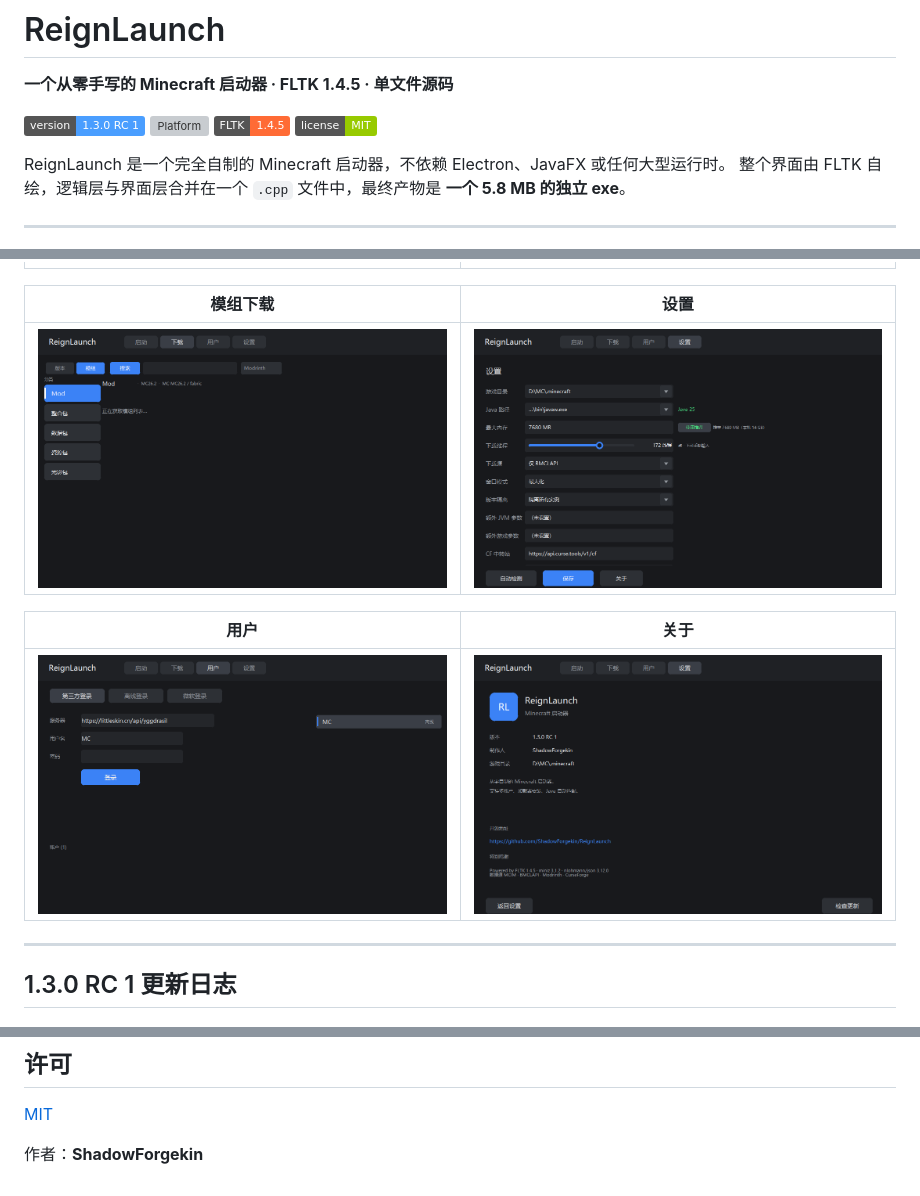
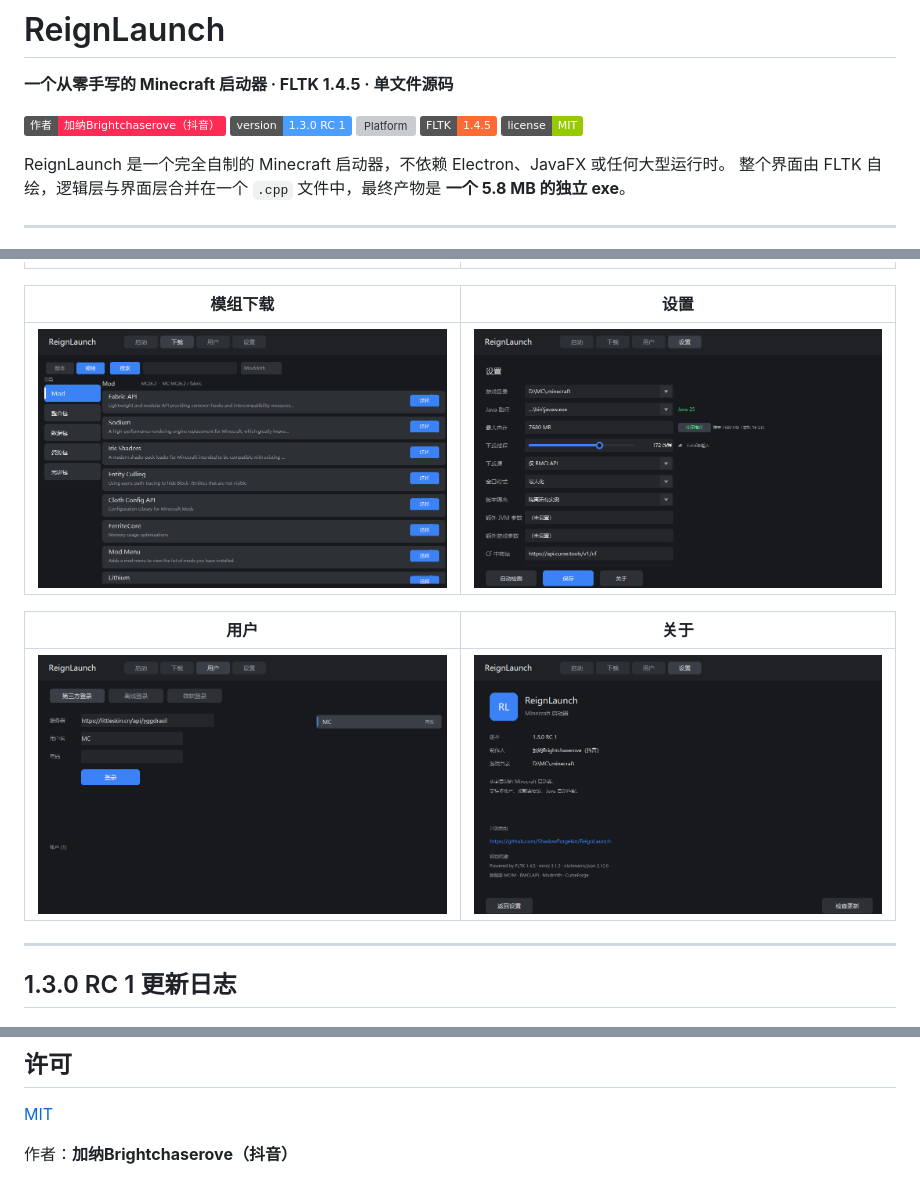
Before and after one commit to ShadowForgekin/ReignLaunch, a Markdown page: README.md, 3 parts joined by grey strips. GitHub-like rendering; pictures changed too: screenshots/03-mod.png, screenshots/05-user.png, screenshots/06-about.png; badges without logos; grey boxes are pictures that could not be loaded.

Commit message:
fix: 制作人改为 加纳Brightchaserove（抖音）; 更新截图与 README

```diff
--- a/README.md
+++ b/README.md
@@ -2,6 +2,7 @@
 
 **一个从零手写的 Minecraft 启动器 · FLTK 1.4.5 · 单文件源码**
 
+[![作者](https://img.shields.io/badge/作者-加纳Brightchaserove（抖音）-fe2c55)](https://www.douyin.com/)
 [![Version](https://img.shields.io/badge/version-1.3.0%20RC%201-4a9eff)](https://github.com/ShadowForgekin/ReignLaunch/releases)
 [![Platform](https://img.shields.io/badge/platform-Windows%2010%2F11-0078d4)](https://github.com/ShadowForgekin/ReignLaunch)
 [![FLTK](https://img.shields.io/badge/FLTK-1.4.5-ff6b35)](https://www.fltk.org/)
@@ -154,4 +155,4 @@ Powered by **FLTK** · **miniz** · **nlohmann/json**
 
 [MIT](LICENSE)
 
-作者：**ShadowForgekin**
+作者：**加纳Brightchaserove（抖音）**
```
Also changed, not shown: 1 other file.
